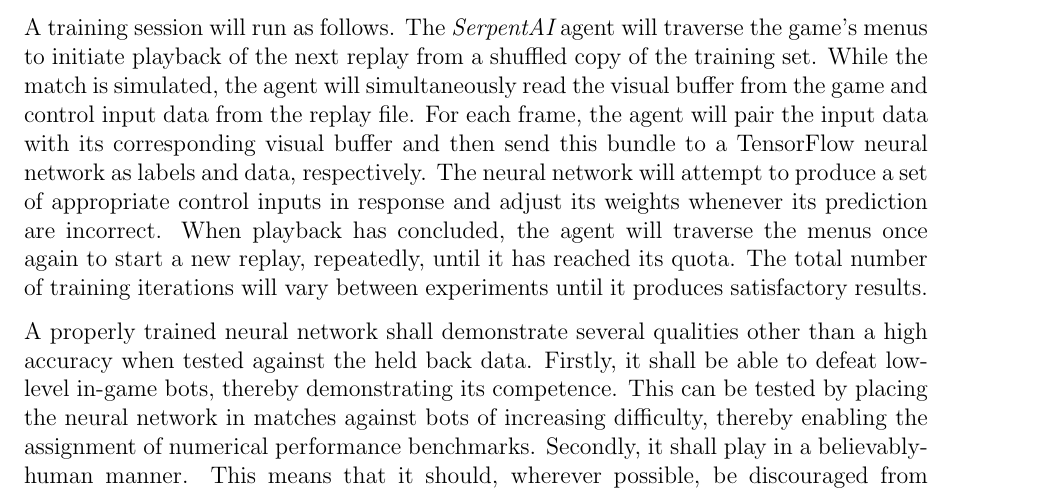
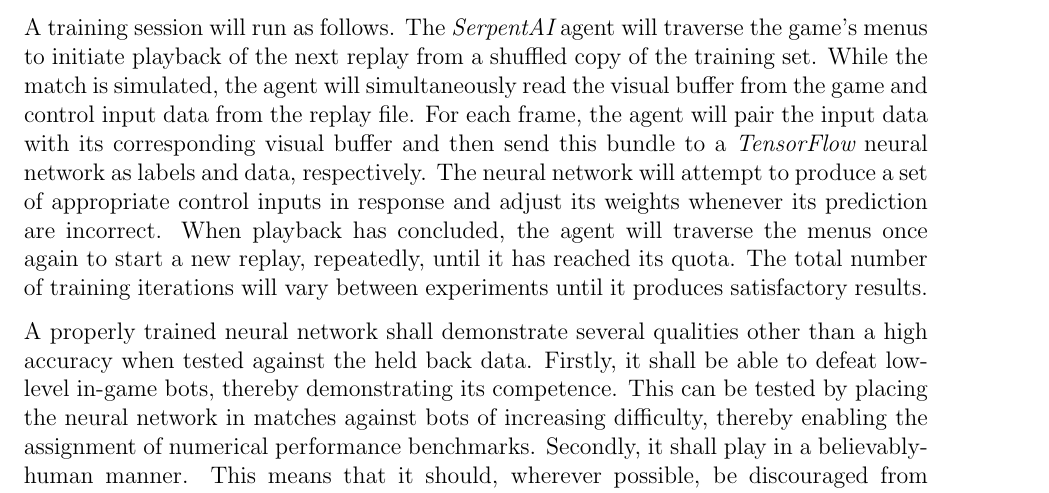
Before and after one commit to ContentsMayBeHot/RivalsofAetherSupervisedLearning, a LaTeX thesis (CapstoneDesignDocument/capstone.tex, which reads CapstoneDesignDocument/sections/methods.tex): part of page 16 of 21, cut so that both start at the same text. Compiled offline with pdfLaTeX.

Commit message:
all i did in this commit is italicize "TensorFlow"

```diff
--- a/CapstoneDesignDocument/sections/methods.tex
+++ b/CapstoneDesignDocument/sections/methods.tex
@@ -76,7 +76,7 @@ A brief overview of primary features you plan to implement.
 
 We have over 1,000 data points in the form of replay files. This dataset will be randomly distributed such that around eighty-percent goes into a training set, fifteen-percent into a testing set, and the remainder into a validation set.
 
-A training session will run as follows. The {\it SerpentAI} agent will traverse the game's menus to initiate playback of the next replay from a shuffled copy of the training set. While the match is simulated, the agent will simultaneously read the visual buffer from the game and control input data from the replay file. For each frame, the agent will pair the input data with its corresponding visual buffer and then send this bundle to a TensorFlow neural network as labels and data, respectively. The neural network will attempt to produce a set of appropriate control inputs in response and adjust its weights  whenever its prediction are incorrect. When playback has concluded, the agent will traverse the menus once again to start a new replay, repeatedly, until it has reached its quota. The total number of training iterations will vary between experiments until it produces satisfactory results.
+A training session will run as follows. The {\it SerpentAI} agent will traverse the game's menus to initiate playback of the next replay from a shuffled copy of the training set. While the match is simulated, the agent will simultaneously read the visual buffer from the game and control input data from the replay file. For each frame, the agent will pair the input data with its corresponding visual buffer and then send this bundle to a {\it TensorFlow} neural network as labels and data, respectively. The neural network will attempt to produce a set of appropriate control inputs in response and adjust its weights  whenever its prediction are incorrect. When playback has concluded, the agent will traverse the menus once again to start a new replay, repeatedly, until it has reached its quota. The total number of training iterations will vary between experiments until it produces satisfactory results.
 
 A properly trained neural network shall demonstrate several qualities other than a high accuracy when tested against the held back data. Firstly, it shall be able to defeat low-level in-game bots, thereby demonstrating its competence. This can be tested by placing the neural network in matches against bots of increasing difficulty, thereby enabling the assignment of numerical performance benchmarks. Secondly, it shall play in a believably-human manner. This means that it should, wherever possible, be discouraged from playing {\it inhumanly} well, getting stuck, or displaying mechanical tics. Examples of these undesirable behaviors would include, in order, executing nonstop frame-perfect moves throughout the course of an entire game, running off of the stage or standing still due to an as-of-yet unseen situation, or constantly changing direction for no reason while otherwise playing competently. Identifying all such behaviors will be difficult prior to live experiments, however.
 
```
